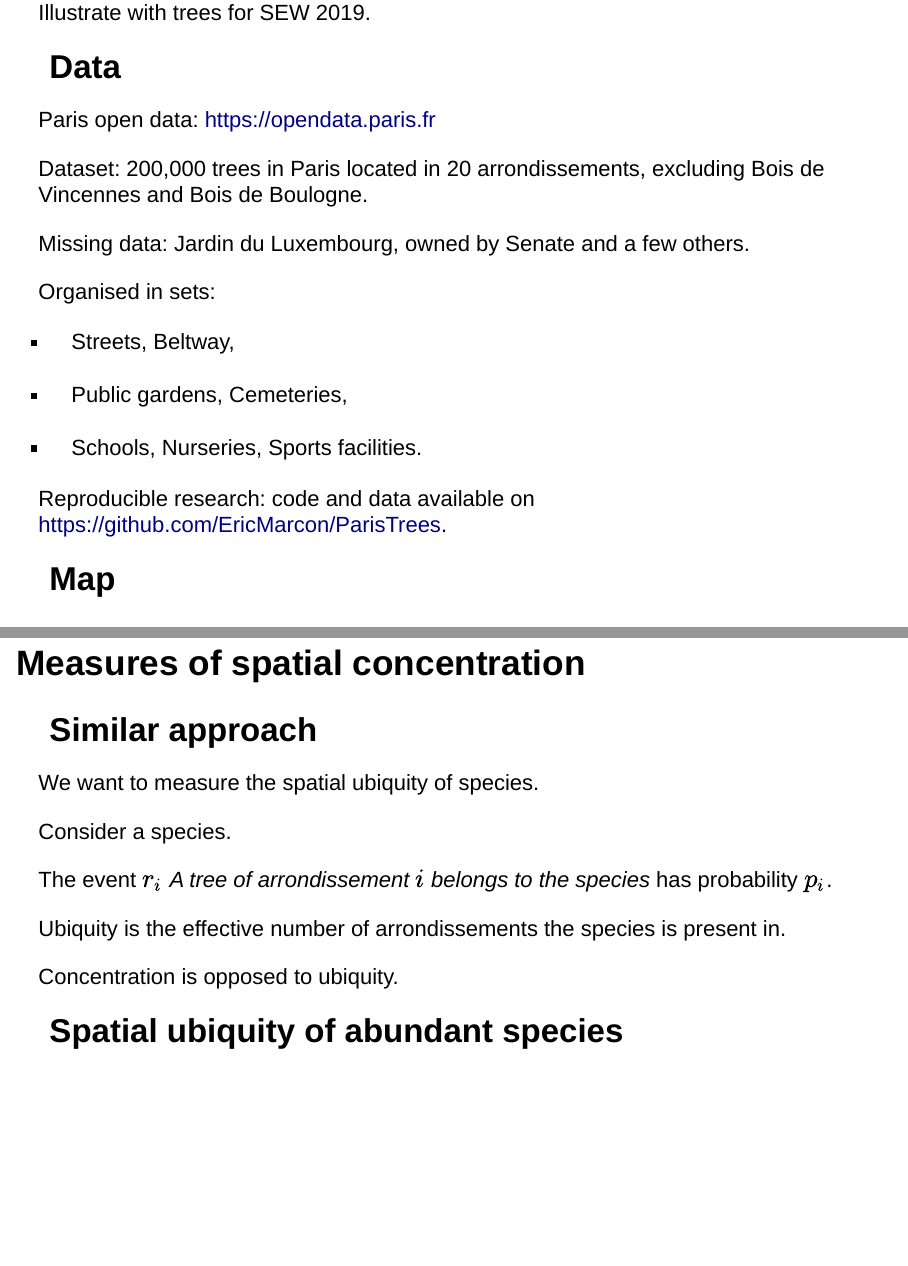
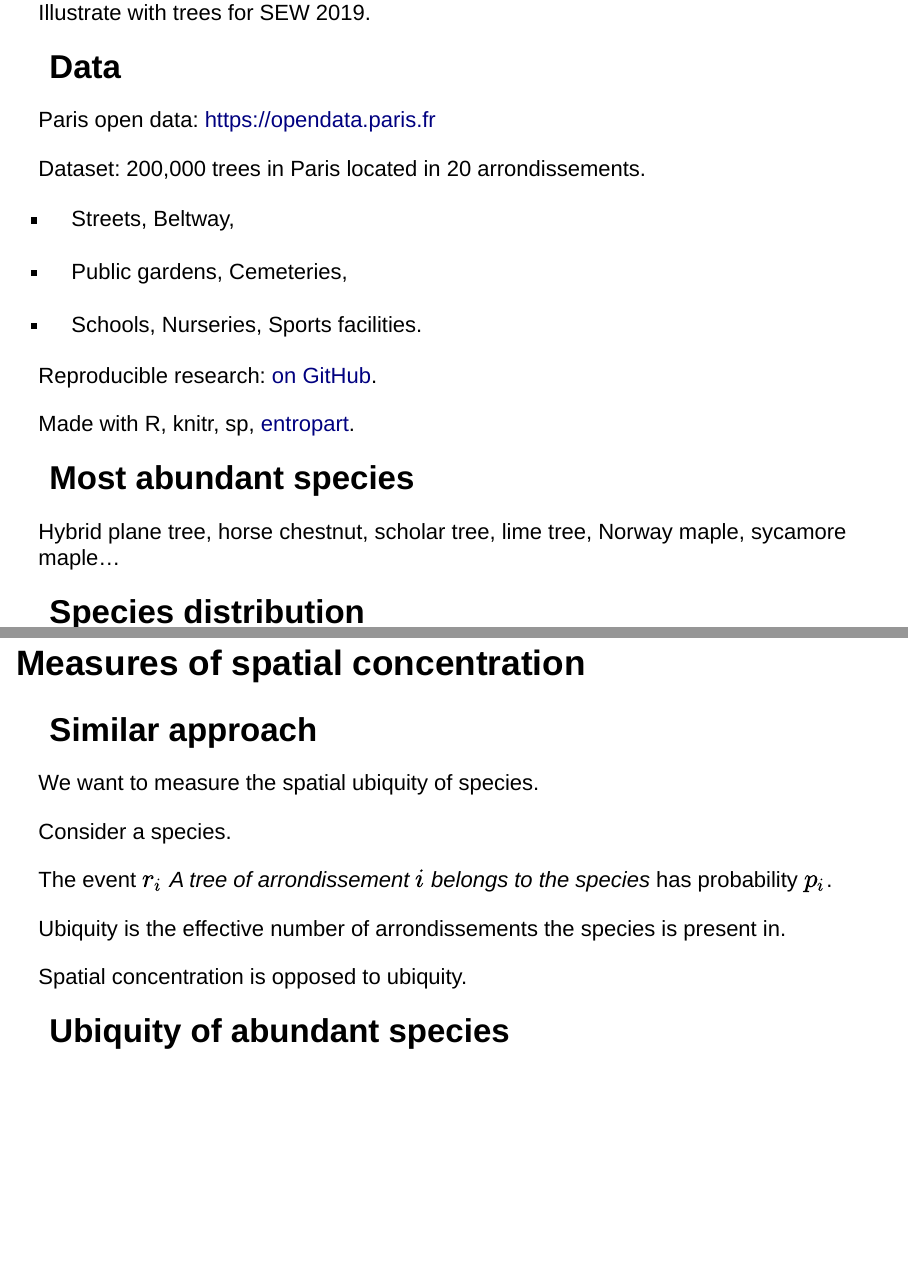
Before and after one commit to EricMarcon/ParisTrees, an R Markdown document (ParisTrees.Rmd): pages 3 and 9 of 15, joined at a grey line. Rendered offline with R 4.5, knitr and Pandoc, with nearby package versions; the code chunks are not run, so their results and figures are left out; drawn as Slidy slides in place of the format the file asks for.

Commit message:
Polished

````diff
--- a/ParisTrees.Rmd
+++ b/ParisTrees.Rmd
@@ -88,13 +88,15 @@ Discuss economic issues:
 Illustrate with trees for SEW 2019.
 
 
-## Data
+## Data {.columns-2}
+
+\begincols
+  \begincol{.48\textwidth}
+
 
 Paris open data: https://opendata.paris.fr
 
-Dataset: 200,000 trees in Paris located in 20 arrondissements, excluding Bois de Vincennes and Bois de Boulogne.
-
-Missing data: Jardin du Luxembourg, owned by Senate and a few others.
+Dataset: 200,000 trees in Paris located in 20 arrondissements.
 
 
 ```{r data, include=FALSE}
@@ -127,8 +129,6 @@ arrondissements %>%
   spTransform(CRS("+init=epsg:2154")) ->
   arrondissements_Lambert93
 ```
-
-Organised in sets:
 
 - Streets, Beltway,
 
@@ -175,12 +175,12 @@ les_arbres_df %>%
   Diversite
 ```
 
-Reproducible research: code and data available on https://github.com/EricMarcon/ParisTrees.
+  <p class="forceBreak"></p>
+  \endcol
+  \begincol{.48\textwidth}
 
 
-## Map
-
-```{r, message=FALSE, warning=FALSE}
+```{r, message=FALSE, warning=FALSE, out.width='120%', fig.align="left"}
 # Extraction of a wmppp from an address
 wmppp_adresse <- function(address, alpha=100) {
   tryCatch({
@@ -304,6 +304,14 @@ par(mar=rep(0,4))
 plot(ParisTrees_sp)
 ```
 
+Reproducible research: [on GitHub](https://github.com/EricMarcon/ParisTrees).
+
+Made with R, knitr, sp, [entropart](https://ericmarcon.github.io/entropart/).
+
+  \endcol
+\endcols
+
+
 ## Most abundant species
 
 Hybrid plane tree, horse chestnut, scholar tree, lime tree, Norway maple, sycamore maple...
@@ -481,10 +489,10 @@ The event $r_i$ _A tree of arrondissement $i$ belongs to the species_ has probab
 
 Ubiquity is the effective number of arrondissements the species is present in.
 
-Concentration is opposed to ubiquity.
+Spatial concentration is opposed to ubiquity.
 
 
-## Spatial ubiquity of abundant species
+## Ubiquity of abundant species
 
 ```{r}
 les_arbres_df %>%
````
Also changed, not shown: README.md, docs/README.md, ParisTrees.Rmd (29 more changed lines), 2 other files.
